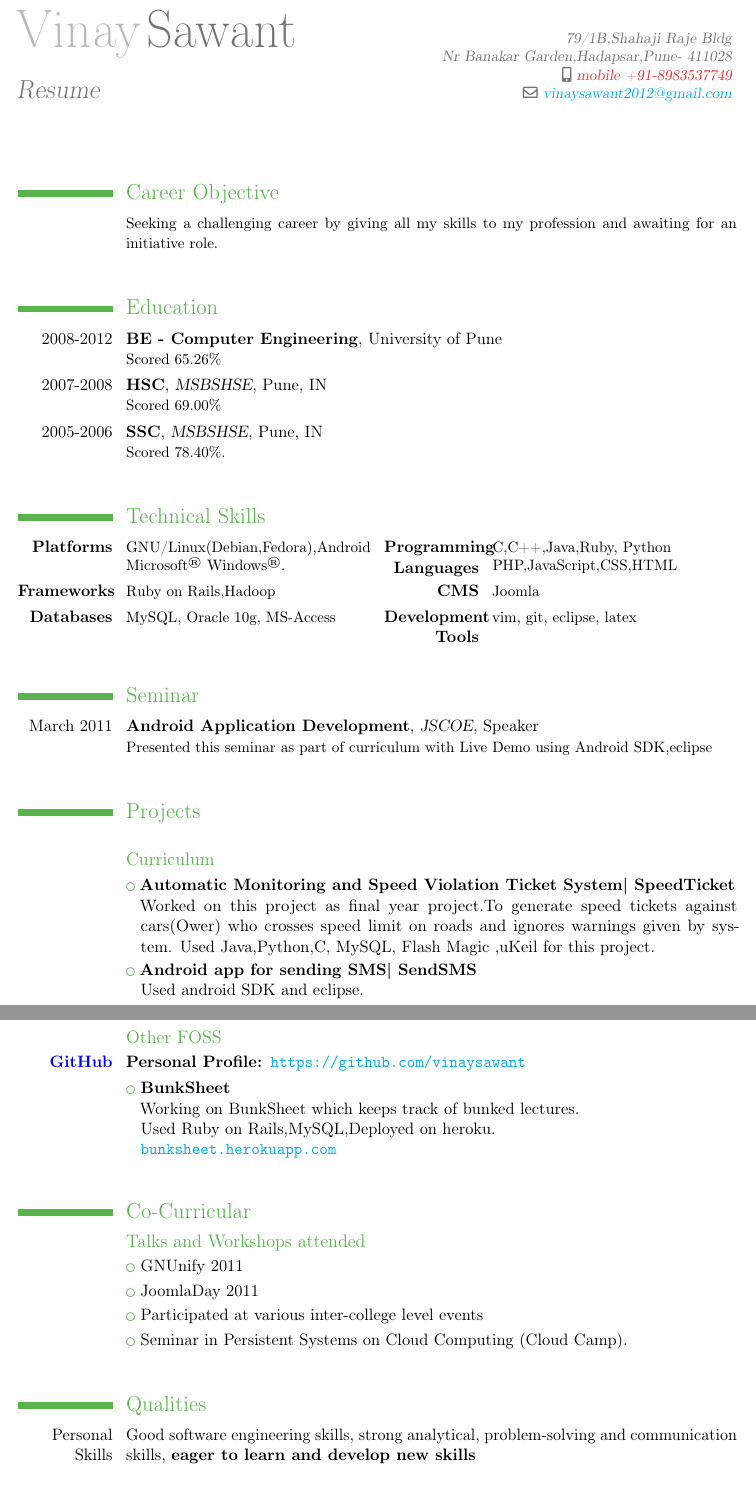
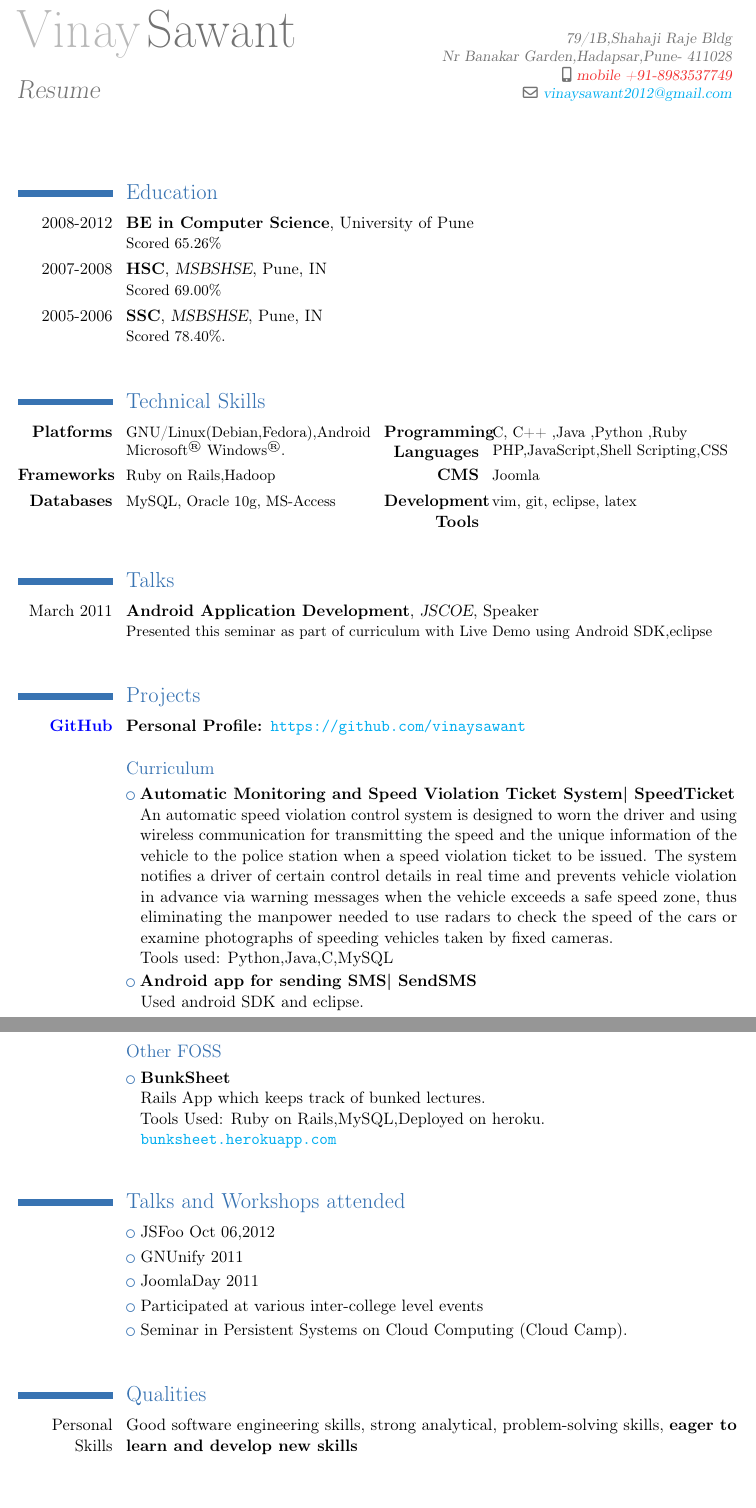
Before and after one commit to vinaysawant/Resume, a LaTeX CV (VinaySawant_Resume.tex): two parts of pages 1 and 2 of 2, joined at a grey line, cut so that both start at the same text. Compiled offline with pdfLaTeX.

Commit message:
MOdified

```diff
--- a/VinaySawant_Resume.tex
+++ b/VinaySawant_Resume.tex
@@ -7,7 +7,7 @@
 \documentclass[11pt,a4paper]{moderncv}
 % moderncv themes
 %\moderncvtheme[blue]{casual}                 % optional argument are 'blue' (default), 'orange', 'red', 'green', 'grey' and 'roman' (for roman fonts, instead of sans serif fonts)
-\moderncvtheme[green]{classic}                % idem
+\moderncvtheme[blue]{classic}                % idem
 % character encoding
 \usepackage[utf8]{inputenc}                   % replace by the encoding you are using
 \usepackage{hyperref}
@@ -45,15 +45,16 @@ urlcolor=cyan}
 %%%%%%%%%%%%%%%%%%%%%%%%%%%%%%%%%%%%%%%
 %%%%%%%%CAREER OBJECTIVE%%%%%%%%%%%%%%%%%%
 %%%%%%%%%%%%%%%%%%%%%%%%%%%%%%%%%%%%%%%%%%
-
+\begin{comment}
 \vspace{.2in}\section{Career Objective}
 \cvline{}{\small Seeking a challenging career by giving all my skills to my profession and awaiting for an initiative role.}
+\end{comment}
 %%%%%%%%%%%%%%%%%%%%%%%%%%%%%%%%%%%%%%%%%%
 %%%%%%%%%%%%%%%EDUCATION%%%%%%%%%%%%%%%%%%
 %%%%%%%%%%%%%%%%%%%%%%%%%%%%%%%%%%%%%%%%%%
 
 \vspace{.2in}\section{Education}
-\cventry{2008-2012}{BE - Computer Engineering}{}{University of Pune}{}{Scored 65.26\%}
+\cventry{2008-2012}{BE in Computer Science}{}{University of Pune}{}{Scored 65.26\%}
 \cventry{2007-2008}{HSC}{MSBSHSE}{Pune}{IN}{Scored 69.00\%}  % arguments 3 to 6 are optional
 \cventry{2005-2006}{SSC}{MSBSHSE}{Pune}{IN}{Scored 78.40\%.}  % arguments 3 to 6 are optional
 
@@ -68,7 +69,7 @@ urlcolor=cyan}
 %\cvcomputer{}{} {}{}
 
 \vspace{.2in}\section{Technical Skills}
-\cvcomputer{\textbf{Platforms}}{GNU/Linux(Debian,Fedora),Android \\ Microsoft\textsuperscript{\textregistered} Windows\textsuperscript{\textregistered}.}{\textbf{Programming Languages}}{C,C++,Java,Ruby, Python \\ PHP,JavaScript,CSS,HTML} {}{}
+\cvcomputer{\textbf{Platforms}}{GNU/Linux(Debian,Fedora),Android \\ Microsoft\textsuperscript{\textregistered} Windows\textsuperscript{\textregistered}.}{\textbf{Programming Languages}}{C, C++ ,Java ,Python ,Ruby\\ PHP,JavaScript,Shell Scripting,CSS} {}{}
 \cvcomputer{\textbf{Frameworks}}{Ruby on Rails,Hadoop}{\textbf{CMS}}{Joomla}
 \cvcomputer{\textbf{Databases}}{MySQL, Oracle 10g, MS-Access}  {\textbf{Development Tools}}{vim, git, eclipse, latex}
 
@@ -77,7 +78,7 @@ urlcolor=cyan}
 %%%%%%%%%%%%%%%EXPERIENCE&SEMINAR%%%%%%%%%
 %%%%%%%%%%%%%%%%%%%%%%%%%%%%%%%%%%%%%%%%%%
 
-\vspace{.2in}\section{Seminar}
+\vspace{.2in}\section{Talks }
 \cventry
 {March 2011}
 {Android Application Development}
@@ -91,17 +92,24 @@ urlcolor=cyan}
 %%%%%%%%%%%%%%%%%%%%%%%%%%%%%%%%%%%%%%%%%%
 
 \vspace{.2in}\section{Projects}
+\cventry
+{\textbf{\textcolor{blue}{GitHub}}}
+{Personal Profile: \url{https://github.com/vinaysawant}}
+{}{}{}{}
 \vspace{.1in}\subsection{Curriculum}
 %\vspace{.2in}
 \cvlistitem
 {\textbf{Automatic Monitoring and Speed Violation Ticket System| SpeedTicket}
-  \\Worked on this project as final year project.To generate speed tickets against cars(Ower) who crosses speed limit on roads and ignores warnings given by system. Used Java,Python,C, MySQL, Flash Magic ,uKeil for this project.
+  \\An automatic speed violation control system is designed to worn the driver and using wireless communication for transmitting the speed and the unique information of the vehicle to the police station when a speed violation ticket to be issued. The system notifies a driver of certain control details in real time and prevents vehicle violation in advance via warning messages when the vehicle exceeds a safe speed zone, thus eliminating the manpower needed to use radars to check the speed of the cars or examine photographs of speeding vehicles taken by fixed cameras.
+\\
+Tools used: Python,Java,C,MySQL
 }
 
 \cvlistitem
 {
   \textbf{Android app for sending SMS| SendSMS}
   \\Used android SDK and eclipse.
+  \\
 }
 
 \cvlistitem
@@ -109,30 +117,29 @@ urlcolor=cyan}
   \textbf{Placement Management Website }
   \\Designed Placement Management System for college.Used PHP,MySQL,HTML,CSS,
   \\Apache2 (LAMP Server).
+  \\
 }
 \cvlistitem
 {
   \textbf{Hotel Management System }
   \\Implemented Hotel Management System.Used VB 6.0, Oracle 10g .
 }
+
 \vspace{.1in}\subsection{Other FOSS}
-\cventry
-{\textbf{\textcolor{blue}{GitHub}}}
-{Personal Profile: \url{https://github.com/vinaysawant}}
-{}{}{}{}\\
+\\
 \cvlistitem
 {
   \textbf{BunkSheet }
-  \\Working on BunkSheet which keeps track of bunked lectures.
-  \\Used Ruby on Rails,MySQL,Deployed on heroku.
+  \\Rails App which keeps track of bunked lectures.
+  \\Tools Used: Ruby on Rails,MySQL,Deployed on heroku.
   \\\url{bunksheet.herokuapp.com}
 }
 %%%%%%%%%%%%%%%%%%%%%%%%%%%%%%%%%%%%%%%%%%
 %%%%%%%%%%%%%%%Co-Curricular%%%%%%%%%%%%%%
 %%%%%%%%%%%%%%%%%%%%%%%%%%%%%%%%%%%%%%%%%%
 
-\vspace{.2in}\section{Co-Curricular}
-\subsection{Talks and Workshops attended}
+\vspace{.2in}\section{Talks and Workshops attended}
+\cvlistitem {{JSFoo Oct 06,2012}}
 \cvlistitem {{GNUnify 2011}}
 \cvlistitem {{JoomlaDay 2011}}
 \cvlistitem {{Participated at various inter-college level events}}
@@ -143,12 +150,13 @@ urlcolor=cyan}
 %\cvline{Curricular}{\small \textbf{1st} Highest scorer in subject Engineering Graphics in First Year }
 
 \vspace{.2in}\section{Qualities}
-\cvline{Personal Skills}{Good software engineering skills, strong analytical, problem-solving and communication skills, \textbf{eager to learn and develop new skills}
+\cvline{Personal Skills}{Good software engineering skills, strong analytical, problem-solving skills, \textbf{eager to learn and develop new skills}
 }
 
 %%%%%%%%%%%%%%%%%%%%%%%%%%%%%%%%%%%%%%%%%%
 %%%%%%%%%%%%%%%INTERESTS%%%%%%%%%%%%%%%%%%
 %%%%%%%%%%%%%%%%%%%%%%%%%%%%%%%%%%%%%%%%%%
+
 \vspace{.2in}\section{Interests and Hobbies}
 \cvline{Drawing}{\small In my leisure time I used to draw skeches and some hands on animation tools }
 \cvline{Trekking}{\small Every year in december}
```
Also changed, not shown: VinaySawant_Resume.pdf, VinaySawant_Resume236kb.pdf (added), 4 other files.
